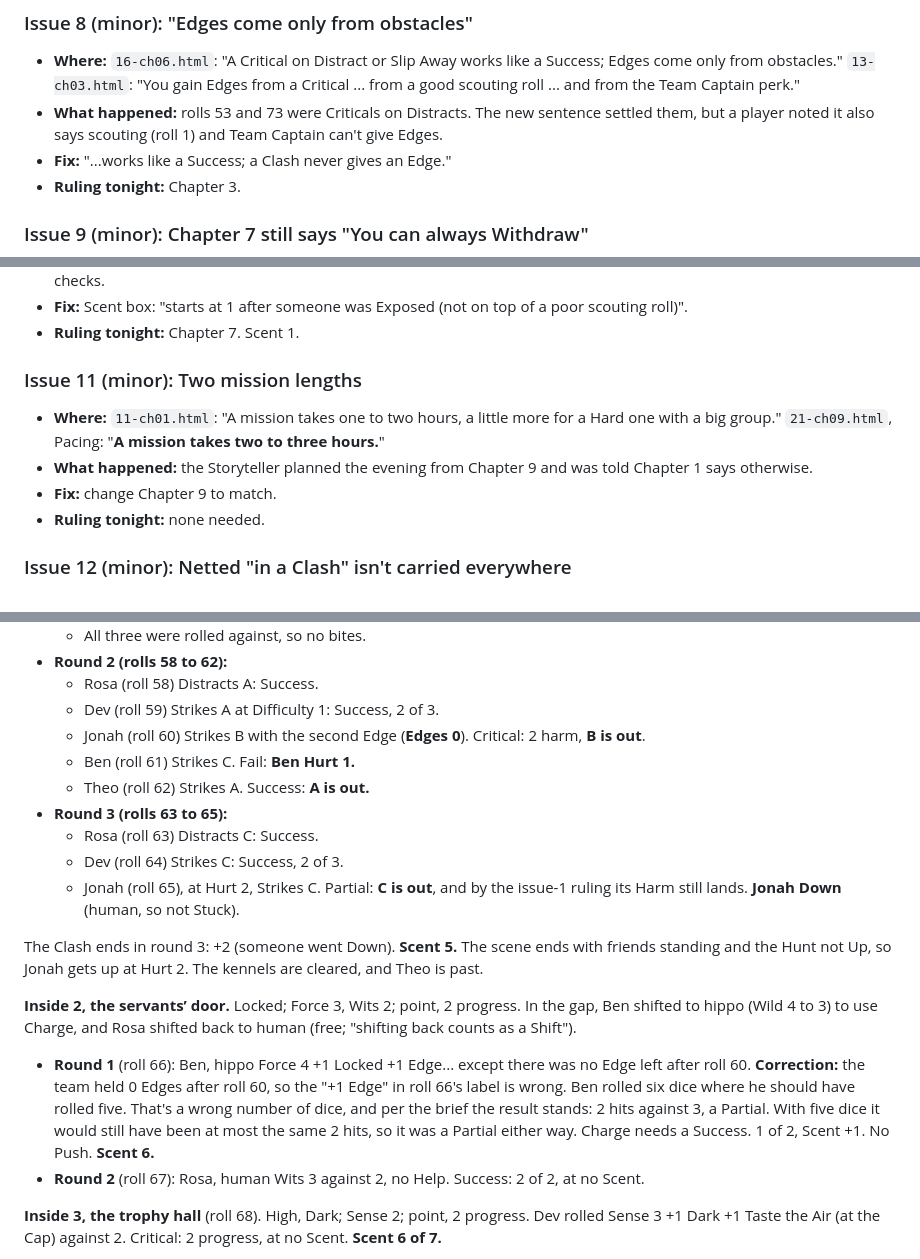
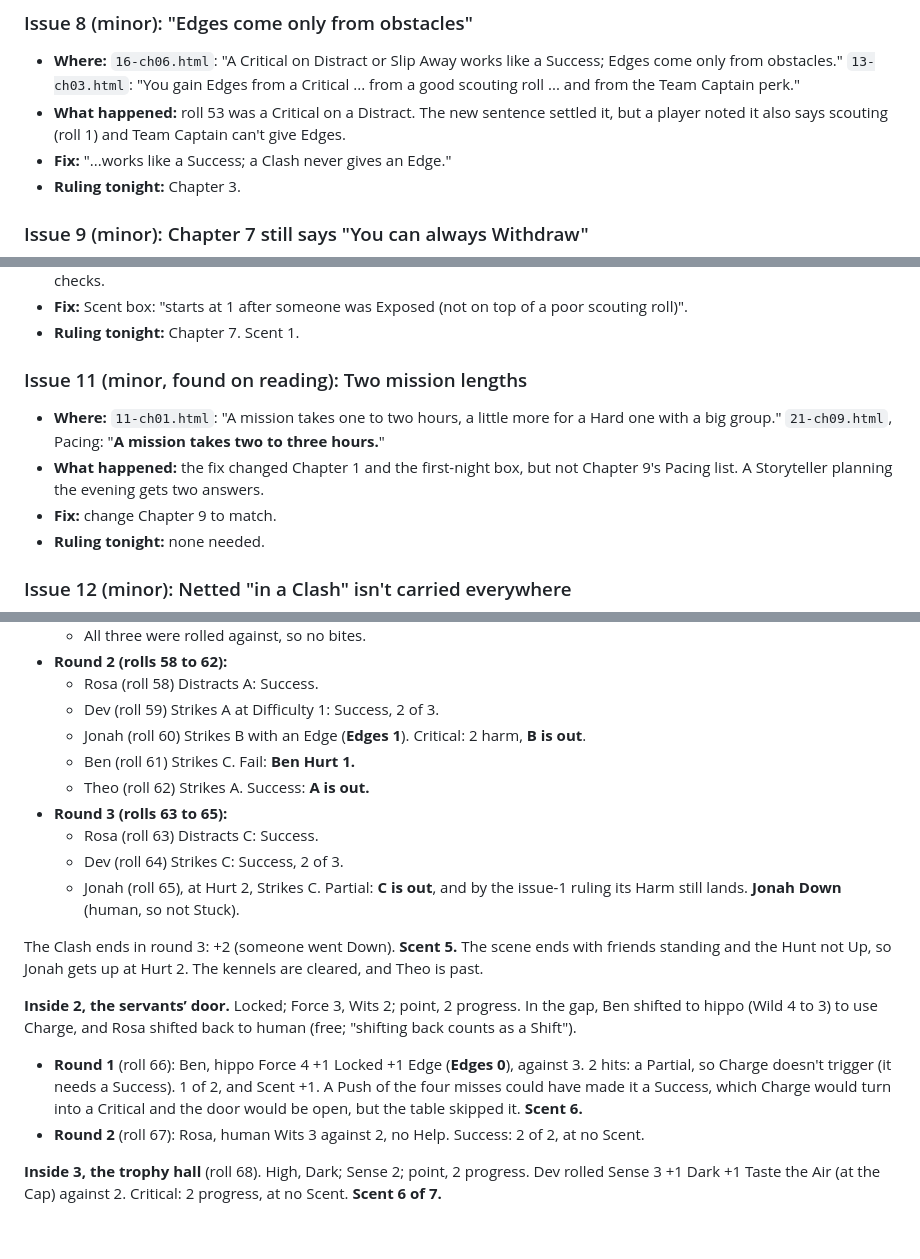
Before and after one commit to PainHog/Animahs, a Markdown page: book/playtests/round2-b.md, 3 parts joined by grey strips. Rendered like a GitHub page; blank space fills up the shorter version.

Commit message:
Playtests round 2: verification A report and dice log

```diff
--- a/book/playtests/round2-b.md
+++ b/book/playtests/round2-b.md
@@ -130,7 +130,7 @@ Most severe first. There are no blockers. Issues found by reading, on paths play
 ### Issue 8 (minor): "Edges come only from obstacles"
 
 - **Where:** `16-ch06.html`: "A Critical on Distract or Slip Away works like a Success; Edges come only from obstacles." `13-ch03.html`: "You gain Edges from a Critical ... from a good scouting roll ... and from the Team Captain perk."
-- **What happened:** rolls 53 and 73 were Criticals on Distracts. The new sentence settled them, but a player noted it also says scouting (roll 1) and Team Captain can't give Edges.
+- **What happened:** roll 53 was a Critical on a Distract. The new sentence settled it, but a player noted it also says scouting (roll 1) and Team Captain can't give Edges.
 - **Fix:** "...works like a Success; a Clash never gives an Edge."
 - **Ruling tonight:** Chapter 3.
 
@@ -148,10 +148,10 @@ Most severe first. There are no blockers. Issues found by reading, on paths play
 - **Fix:** Scent box: "starts at 1 after someone was Exposed (not on top of a poor scouting roll)".
 - **Ruling tonight:** Chapter 7. Scent 1.
 
-### Issue 11 (minor): Two mission lengths
+### Issue 11 (minor, found on reading): Two mission lengths
 
 - **Where:** `11-ch01.html`: "A mission takes one to two hours, a little more for a Hard one with a big group." `21-ch09.html`, Pacing: "**A mission takes two to three hours.**"
-- **What happened:** the Storyteller planned the evening from Chapter 9 and was told Chapter 1 says otherwise.
+- **What happened:** the fix changed Chapter 1 and the first-night box, but not Chapter 9's Pacing list. A Storyteller planning the evening gets two answers.
 - **Fix:** change Chapter 9 to match.
 - **Ruling tonight:** none needed.
 
@@ -338,7 +338,7 @@ The round's rolls are done, so the kennels' rise comes now: **Scent 3**. Then "t
 - **Round 2 (rolls 58 to 62):**
   - Rosa (roll 58) Distracts A: Success.
   - Dev (roll 59) Strikes A at Difficulty 1: Success, 2 of 3.
-  - Jonah (roll 60) Strikes B with the second Edge (**Edges 0**). Critical: 2 harm, **B is out**.
+  - Jonah (roll 60) Strikes B with an Edge (**Edges 1**). Critical: 2 harm, **B is out**.
   - Ben (roll 61) Strikes C. Fail: **Ben Hurt 1.**
   - Theo (roll 62) Strikes A. Success: **A is out.**
 - **Round 3 (rolls 63 to 65):**
@@ -350,7 +350,7 @@ The Clash ends in round 3: +2 (someone went Down). **Scent 5.** The scene ends w
 
 **Inside 2, the servants’ door.** Locked; Force 3, Wits 2; point, 2 progress. In the gap, Ben shifted to hippo (Wild 4 to 3) to use Charge, and Rosa shifted back to human (free; "shifting back counts as a Shift").
 
-- **Round 1** (roll 66): Ben, hippo Force 4 +1 Locked +1 Edge... except there was no Edge left after roll 60. **Correction:** the team held 0 Edges after roll 60, so the "+1 Edge" in roll 66's label is wrong. Ben rolled six dice where he should have rolled five. That's a wrong number of dice, and per the brief the result stands: 2 hits against 3, a Partial. With five dice it would still have been at most the same 2 hits, so it was a Partial either way. Charge needs a Success. 1 of 2, Scent +1. No Push. **Scent 6.**
+- **Round 1** (roll 66): Ben, hippo Force 4 +1 Locked +1 Edge (**Edges 0**), against 3. 2 hits: a Partial, so Charge doesn't trigger (it needs a Success). 1 of 2, and Scent +1. A Push of the four misses could have made it a Success, which Charge would turn into a Critical and the door would be open, but the table skipped it. **Scent 6.**
 - **Round 2** (roll 67): Rosa, human Wits 3 against 2, no Help. Success: 2 of 2, at no Scent.
 
 **Inside 3, the trophy hall** (roll 68). High, Dark; Sense 2; point, 2 progress. Dev rolled Sense 3 +1 Dark +1 Taste the Air (at the Cap) against 2. Critical: 2 progress, at no Scent. **Scent 6 of 7.**
```
